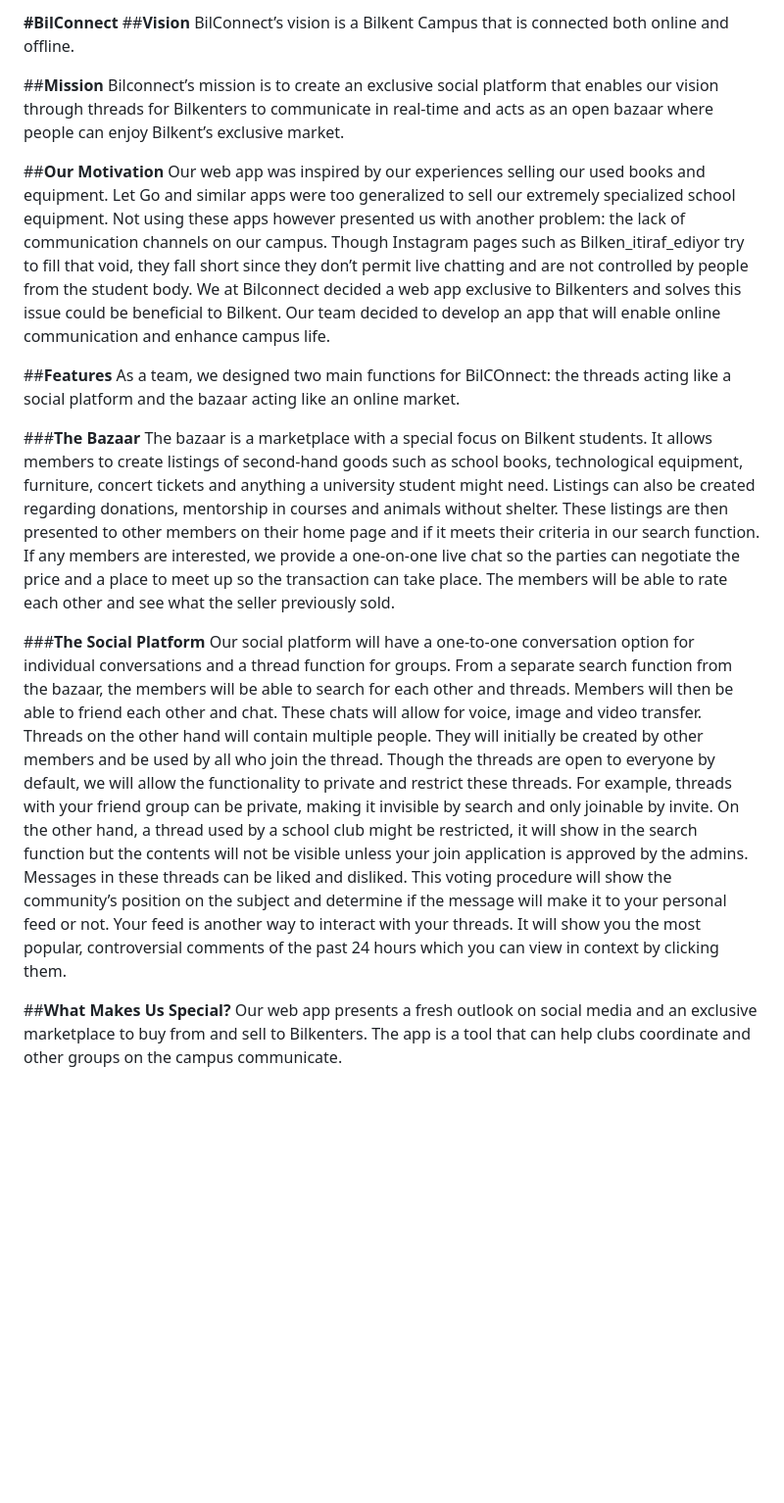
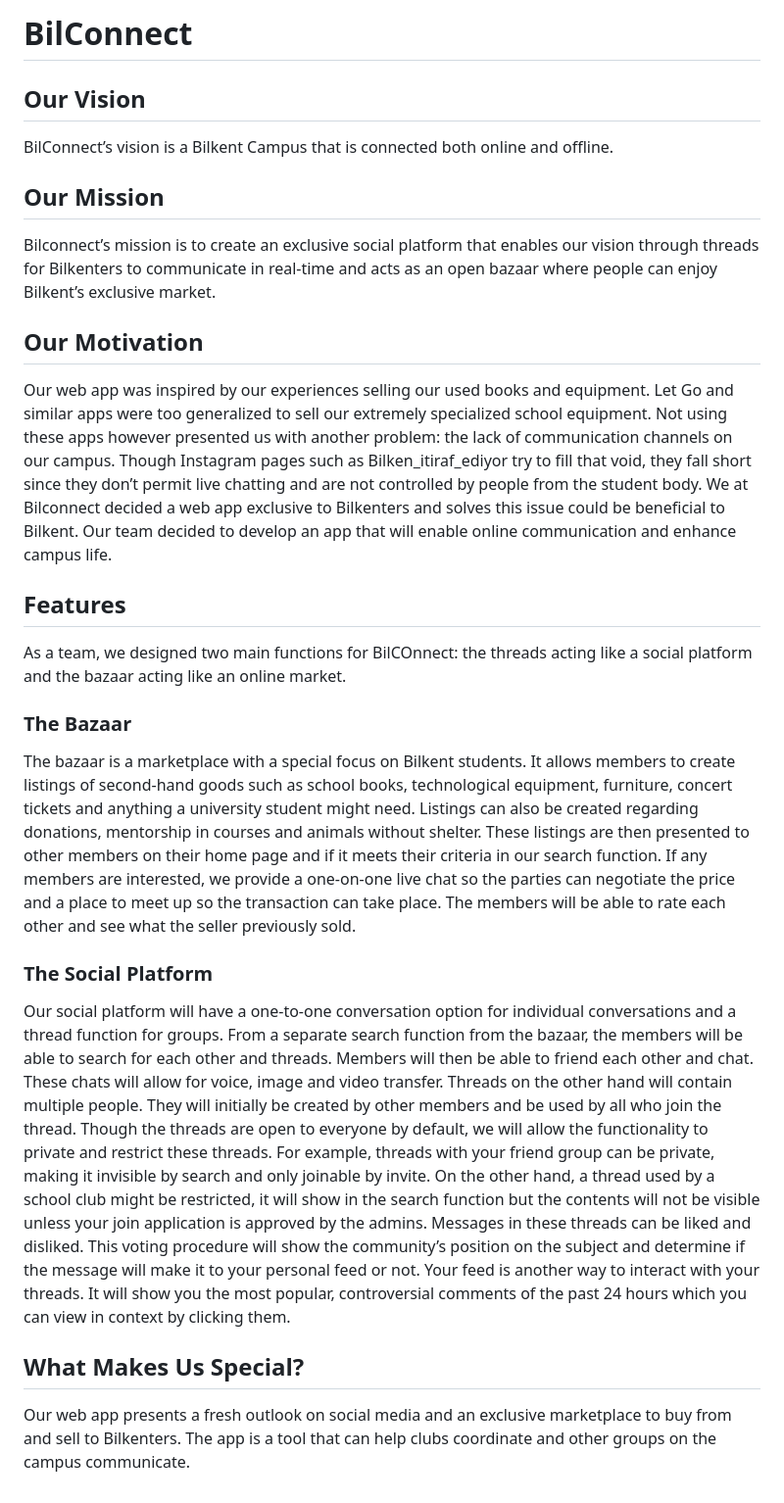
Before and after one commit to sameduslu/BilConnect, a Markdown page: README.md, the part around the change. Shown at 98% size. GitHub-like rendering; blank space fills up the shorter version.

Commit message:
Update README.md
Project start README file.

```diff
--- a/README.md
+++ b/README.md
@@ -1,23 +1,24 @@
-**#BilConnect**
-##**Vision**
-	BilConnect’s vision is a Bilkent Campus that is connected both online and offline.
+# BilConnect
 
-##**Mission**
-	Bilconnect’s mission is to create an exclusive social platform that enables our vision through threads for Bilkenters to communicate in real-time and acts as an open bazaar where people can enjoy Bilkent’s exclusive market.
+## Our Vision
+BilConnect’s vision is a Bilkent Campus that is connected both online and offline.
 
-##**Our Motivation**
-	Our web app was inspired by our experiences selling our used books and equipment. Let Go and similar apps were too generalized to sell our extremely specialized school equipment. Not using these apps however presented us with another problem: the lack of communication channels on our campus. Though Instagram pages such as Bilken_itiraf_ediyor try to fill that void, they fall short since they don’t permit live chatting and are not controlled by people from the student body.
+## Our Mission
+Bilconnect’s mission is to create an exclusive social platform that enables our vision through threads for Bilkenters to communicate in real-time and acts as an open bazaar where people can enjoy Bilkent’s exclusive market.
+
+## Our Motivation
+Our web app was inspired by our experiences selling our used books and equipment. Let Go and similar apps were too generalized to sell our extremely specialized school equipment. Not using these apps however presented us with another problem: the lack of communication channels on our campus. Though Instagram pages such as Bilken_itiraf_ediyor try to fill that void, they fall short since they don’t permit live chatting and are not controlled by people from the student body.
 We at Bilconnect decided a web app exclusive to Bilkenters and solves this issue could be beneficial to Bilkent. Our team decided to develop an app that will enable online communication and enhance campus life.
 
-##**Features**
-  As a team, we designed two main functions for BilCOnnect: the threads acting like a social platform and the bazaar acting like an online market.
+## Features
+As a team, we designed two main functions for BilCOnnect: the threads acting like a social platform and the bazaar acting like an online market.
 
-###**The Bazaar**
-  The bazaar is a marketplace with a special focus on Bilkent students. It allows members to create listings of second-hand goods such as school books, technological equipment, furniture, concert tickets and anything a university student might need. Listings can also be created regarding donations, mentorship in courses and animals without shelter. These listings are then presented to other members on their home page and if it meets their criteria in our search function. If any members are interested, we provide a one-on-one live chat so the parties can negotiate the price and a place to meet up so the transaction can take place. The members will be able to rate each other and see what the seller previously sold.
+### The Bazaar
+The bazaar is a marketplace with a special focus on Bilkent students. It allows members to create listings of second-hand goods such as school books, technological equipment, furniture, concert tickets and anything a university student might need. Listings can also be created regarding donations, mentorship in courses and animals without shelter. These listings are then presented to other members on their home page and if it meets their criteria in our search function. If any members are interested, we provide a one-on-one live chat so the parties can negotiate the price and a place to meet up so the transaction can take place. The members will be able to rate each other and see what the seller previously sold.
 
-###**The Social Platform**
-  Our social platform will have a one-to-one conversation option for individual conversations and a thread function for groups. From a separate search function from the bazaar, the members will be able to search for each other and threads. Members will then be able to friend each other and chat. These chats will allow for voice, image and video transfer. Threads on the other hand will contain multiple people. They will initially be created by other members and be used by all who join the thread. Though the threads are open to everyone by default, we will allow the functionality to private and restrict these threads. For example, threads with your friend group can be private, making it invisible by search and only joinable by invite. On the other hand, a thread used by a school club might be restricted, it will show in the search function but the contents will not be visible unless your join application is approved by the admins.
+### The Social Platform
+Our social platform will have a one-to-one conversation option for individual conversations and a thread function for groups. From a separate search function from the bazaar, the members will be able to search for each other and threads. Members will then be able to friend each other and chat. These chats will allow for voice, image and video transfer. Threads on the other hand will contain multiple people. They will initially be created by other members and be used by all who join the thread. Though the threads are open to everyone by default, we will allow the functionality to private and restrict these threads. For example, threads with your friend group can be private, making it invisible by search and only joinable by invite. On the other hand, a thread used by a school club might be restricted, it will show in the search function but the contents will not be visible unless your join application is approved by the admins.
 Messages in these threads can be liked and disliked. This voting procedure will show the community’s position on the subject and determine if the message will make it to your personal feed or not. Your feed is another way to interact with your threads. It will show you the most popular, controversial comments of the past 24 hours which you can view in context by clicking them.
 
-##**What Makes Us Special?**
-  Our web app presents a fresh outlook on social media and an exclusive marketplace to buy from and sell to Bilkenters. The app is a tool that can help clubs coordinate and other groups on the campus communicate.
+## What Makes Us Special?
+Our web app presents a fresh outlook on social media and an exclusive marketplace to buy from and sell to Bilkenters. The app is a tool that can help clubs coordinate and other groups on the campus communicate.
```
